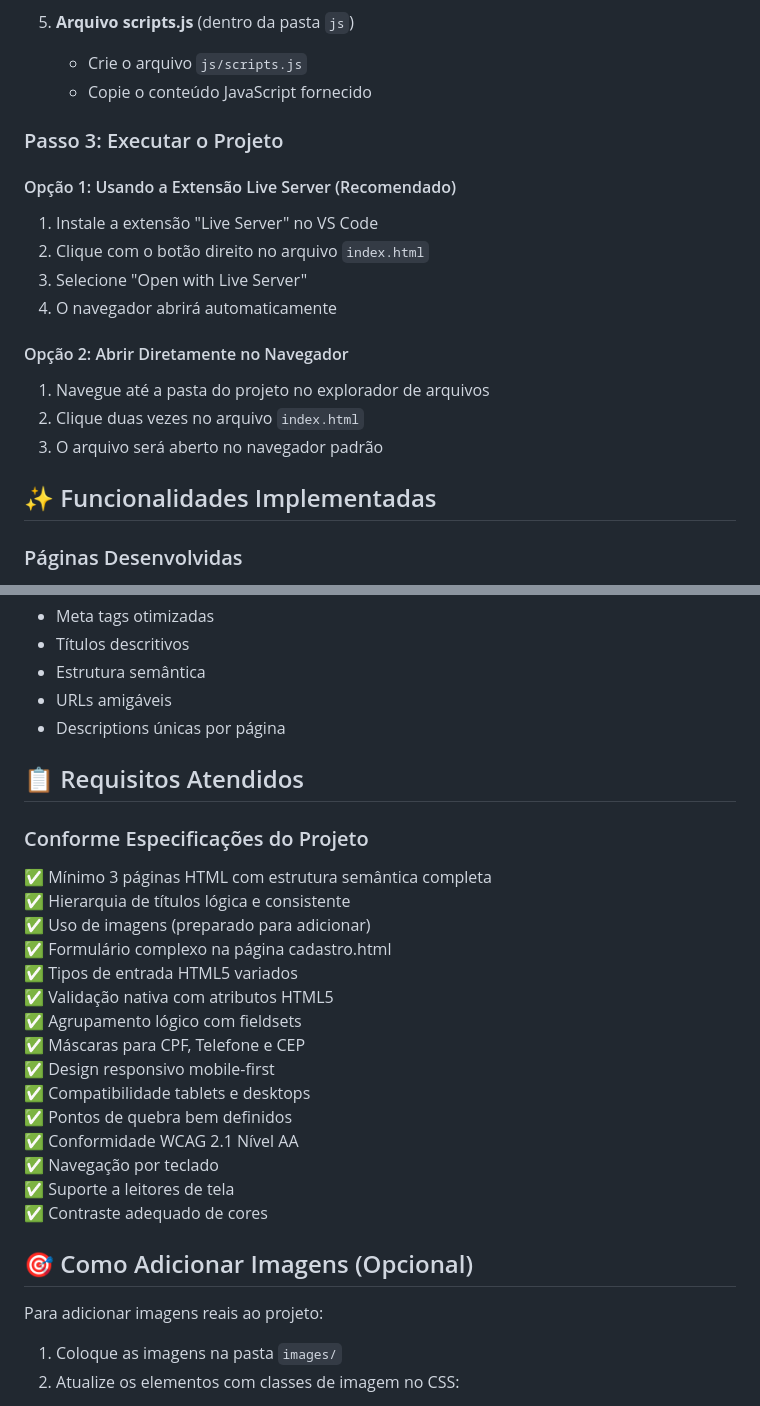
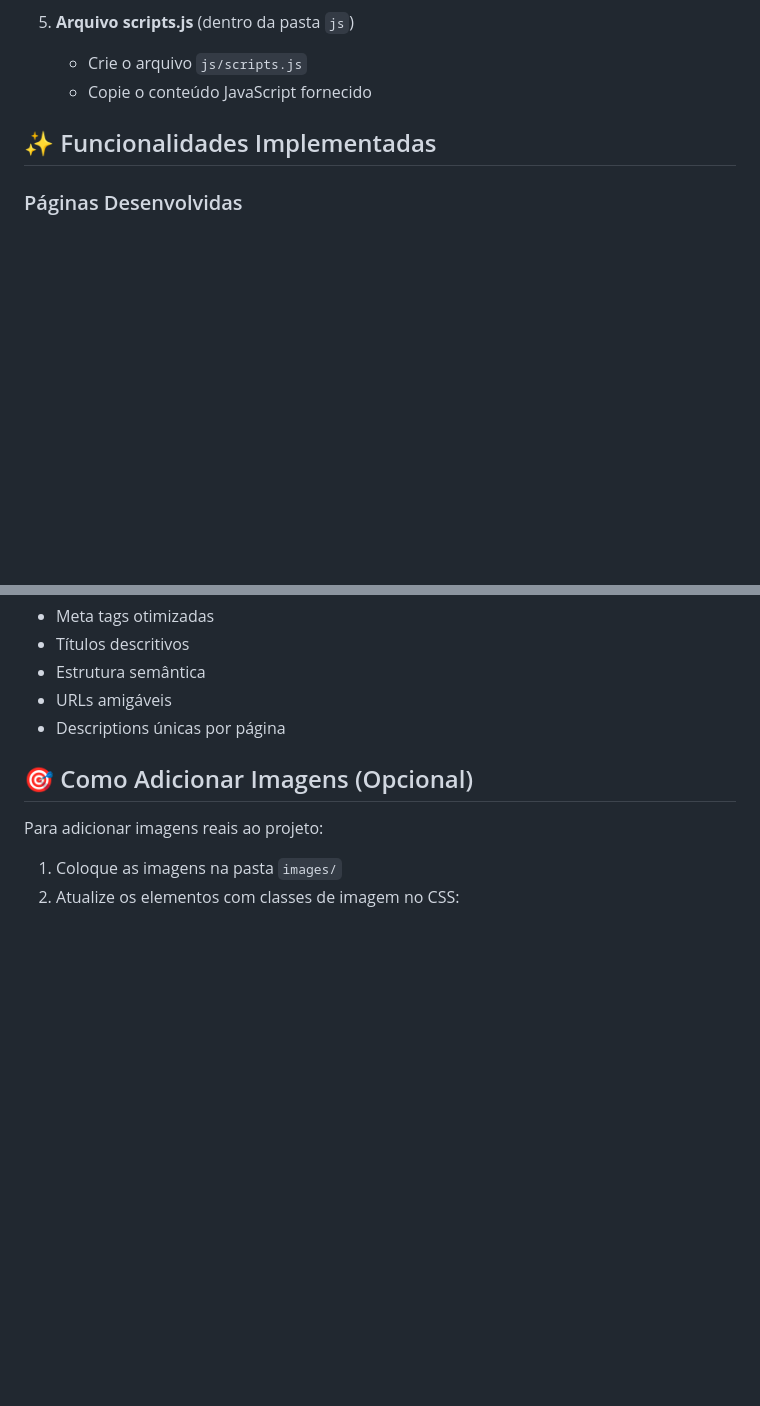
Before and after one commit to Muller-998/petmeal-ong, a Markdown page: README.md, 2 parts joined by grey strips. GitHub-like rendering; blank space fills up the shorter version.

```diff
--- a/README.md
+++ b/README.md
@@ -61,21 +49,6 @@ petmeal/
 5. **Arquivo scripts.js** (dentro da pasta `js`)
    - Crie o arquivo `js/scripts.js`
    - Copie o conteúdo JavaScript fornecido
-
-### Passo 3: Executar o Projeto
-
-#### Opção 1: Usando a Extensão Live Server (Recomendado)
-
-1. Instale a extensão "Live Server" no VS Code
-2. Clique com o botão direito no arquivo `index.html`
-3. Selecione "Open with Live Server"
-4. O navegador abrirá automaticamente
-
-#### Opção 2: Abrir Diretamente no Navegador
-
-1. Navegue até a pasta do projeto no explorador de arquivos
-2. Clique duas vezes no arquivo `index.html`
-3. O arquivo será aberto no navegador padrão
 
 ## ✨ Funcionalidades Implementadas
 
@@ -182,26 +155,6 @@ petmeal/
 - URLs amigáveis
 - Descriptions únicas por página
 
-## 📋 Requisitos Atendidos
-
-### Conforme Especificações do Projeto
-
-✅ Mínimo 3 páginas HTML com estrutura semântica completa
-✅ Hierarquia de títulos lógica e consistente
-✅ Uso de imagens (preparado para adicionar)
-✅ Formulário complexo na página cadastro.html
-✅ Tipos de entrada HTML5 variados
-✅ Validação nativa com atributos HTML5
-✅ Agrupamento lógico com fieldsets
-✅ Máscaras para CPF, Telefone e CEP
-✅ Design responsivo mobile-first
-✅ Compatibilidade tablets e desktops
-✅ Pontos de quebra bem definidos
-✅ Conformidade WCAG 2.1 Nível AA
-✅ Navegação por teclado
-✅ Suporte a leitores de tela
-✅ Contraste adequado de cores
-
 ## 🎯 Como Adicionar Imagens (Opcional)
 
 Para adicionar imagens reais ao projeto:
```
Also changed, not shown: other parts of README.md (+0 -65 lines).
